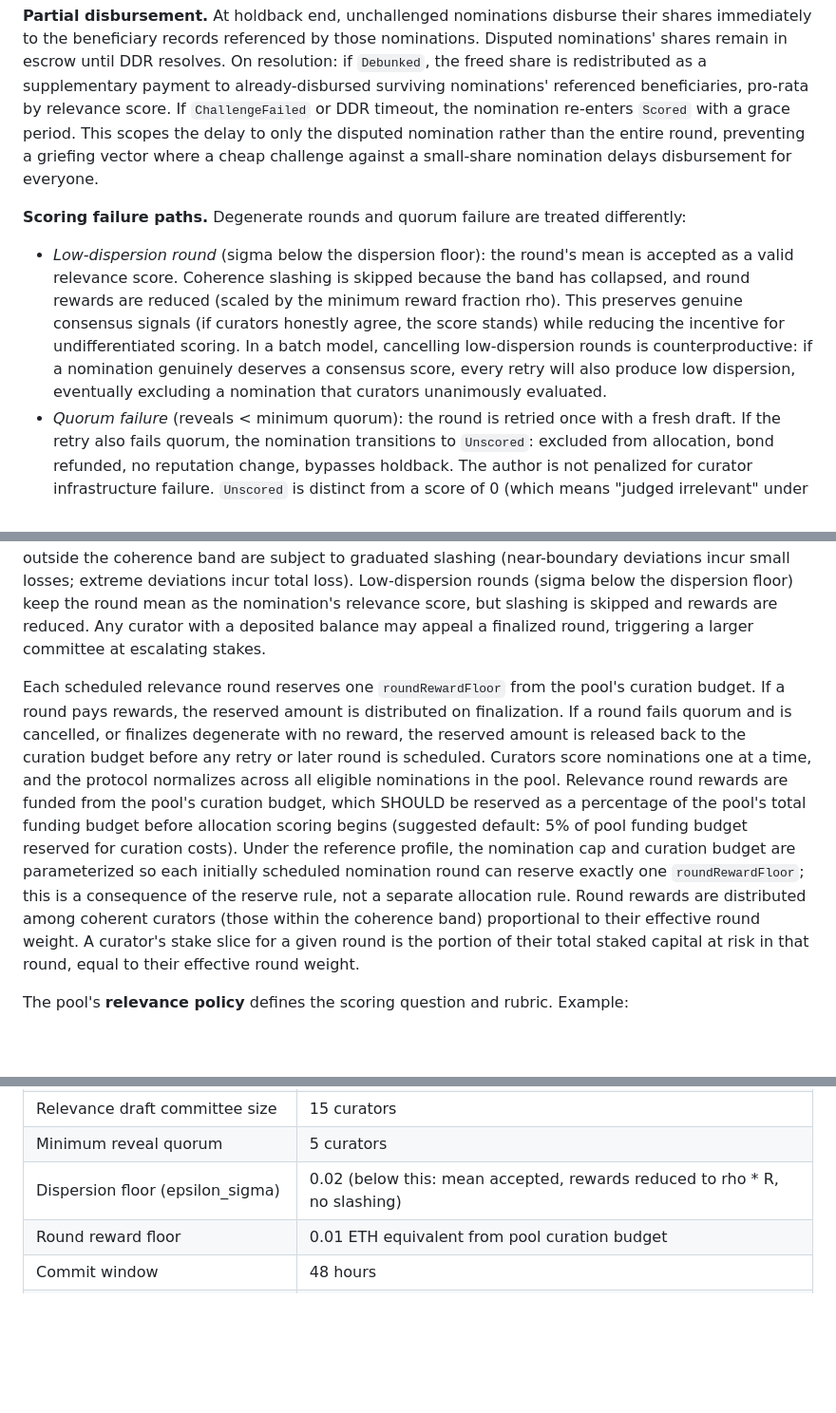
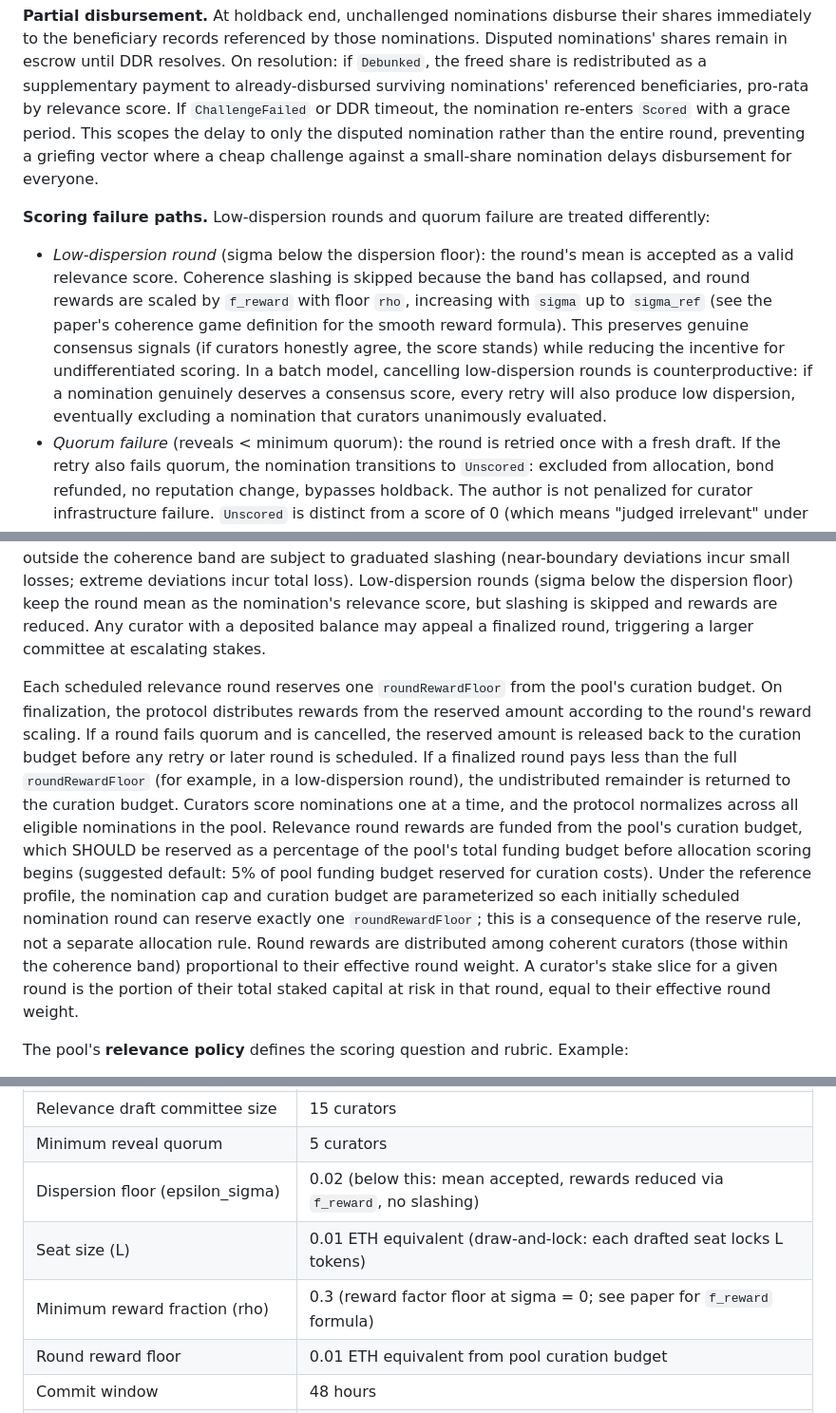
Before and after one commit to 0xferit/manuscript-decentralized-curation, a Markdown page: projects/rpgf/design.md, 3 parts joined by grey strips. Shown at 95% size. GitHub-like rendering; blank space fills up the shorter version.

Commit message:
fix: address PR #80 Copilot review
1. 'Degenerate rounds' -> 'Low-dispersion rounds' in heading.
2. Reward description: f_reward with floor rho, not constant rho.
3. 'finalizes degenerate with no reward' -> smooth reward scaling.
4. Add L (seat size) and rho (min reward fraction) to parameter table.
5. Replace 'rho * R' with 'f_reward' reference (R undefined in doc).

```diff
--- a/projects/rpgf/design.md
+++ b/projects/rpgf/design.md
@@ -172,9 +172,9 @@ Three adjudication outcomes, orthogonal to operational state:
 
 **Partial disbursement.** At holdback end, unchallenged nominations disburse their shares immediately to the beneficiary records referenced by those nominations. Disputed nominations' shares remain in escrow until DDR resolves. On resolution: if `Debunked`, the freed share is redistributed as a supplementary payment to already-disbursed surviving nominations' referenced beneficiaries, pro-rata by relevance score. If `ChallengeFailed` or DDR timeout, the nomination re-enters `Scored` with a grace period. This scopes the delay to only the disputed nomination rather than the entire round, preventing a griefing vector where a cheap challenge against a small-share nomination delays disbursement for everyone.
 
-**Scoring failure paths.** Degenerate rounds and quorum failure are treated differently:
+**Scoring failure paths.** Low-dispersion rounds and quorum failure are treated differently:
 
-- *Low-dispersion round* (sigma below the dispersion floor): the round's mean is accepted as a valid relevance score. Coherence slashing is skipped because the band has collapsed, and round rewards are reduced (scaled by the minimum reward fraction rho). This preserves genuine consensus signals (if curators honestly agree, the score stands) while reducing the incentive for undifferentiated scoring. In a batch model, cancelling low-dispersion rounds is counterproductive: if a nomination genuinely deserves a consensus score, every retry will also produce low dispersion, eventually excluding a nomination that curators unanimously evaluated.
+- *Low-dispersion round* (sigma below the dispersion floor): the round's mean is accepted as a valid relevance score. Coherence slashing is skipped because the band has collapsed, and round rewards are scaled by `f_reward` with floor `rho`, increasing with `sigma` up to `sigma_ref` (see the paper's coherence game definition for the smooth reward formula). This preserves genuine consensus signals (if curators honestly agree, the score stands) while reducing the incentive for undifferentiated scoring. In a batch model, cancelling low-dispersion rounds is counterproductive: if a nomination genuinely deserves a consensus score, every retry will also produce low dispersion, eventually excluding a nomination that curators unanimously evaluated.
 - *Quorum failure* (reveals < minimum quorum): the round is retried once with a fresh draft. If the retry also fails quorum, the nomination transitions to `Unscored`: excluded from allocation, bond refunded, no reputation change, bypasses holdback. The author is not penalized for curator infrastructure failure. `Unscored` is distinct from a score of 0 (which means "judged irrelevant" under the rubric).
 
 **DDR timeout defaults to author victory.** If DDR does not resolve within the timeout period (90 days), the nomination is treated as if the challenge failed. The author is not guilty unless proven; it is the challenger's burden to win the dispute.
@@ -201,7 +201,7 @@ Each impact nomination receives a relevance score through the coherence game. Th
 
 Curators deposit tokens into a pool and receive seat-tickets proportional to their deposited balance. The protocol draws seats via a stake-weighted lottery; each drawn seat locks L tokens from the corresponding curator. Drafted curators commit-reveal relevance scores in [0,1], weighted by their total locked tokens. The protocol computes the weighted mean and standard deviation; curators outside the coherence band are subject to graduated slashing (near-boundary deviations incur small losses; extreme deviations incur total loss). Low-dispersion rounds (sigma below the dispersion floor) keep the round mean as the nomination's relevance score, but slashing is skipped and rewards are reduced. Any curator with a deposited balance may appeal a finalized round, triggering a larger committee at escalating stakes.
 
-Each scheduled relevance round reserves one `roundRewardFloor` from the pool's curation budget. If a round pays rewards, the reserved amount is distributed on finalization. If a round fails quorum and is cancelled, or finalizes degenerate with no reward, the reserved amount is released back to the curation budget before any retry or later round is scheduled. Curators score nominations one at a time, and the protocol normalizes across all eligible nominations in the pool. Relevance round rewards are funded from the pool's curation budget, which SHOULD be reserved as a percentage of the pool's total funding budget before allocation scoring begins (suggested default: 5% of pool funding budget reserved for curation costs). Under the reference profile, the nomination cap and curation budget are parameterized so each initially scheduled nomination round can reserve exactly one `roundRewardFloor`; this is a consequence of the reserve rule, not a separate allocation rule. Round rewards are distributed among coherent curators (those within the coherence band) proportional to their effective round weight. A curator's stake slice for a given round is the portion of their total staked capital at risk in that round, equal to their effective round weight.
+Each scheduled relevance round reserves one `roundRewardFloor` from the pool's curation budget. On finalization, the protocol distributes rewards from the reserved amount according to the round's reward scaling. If a round fails quorum and is cancelled, the reserved amount is released back to the curation budget before any retry or later round is scheduled. If a finalized round pays less than the full `roundRewardFloor` (for example, in a low-dispersion round), the undistributed remainder is returned to the curation budget. Curators score nominations one at a time, and the protocol normalizes across all eligible nominations in the pool. Relevance round rewards are funded from the pool's curation budget, which SHOULD be reserved as a percentage of the pool's total funding budget before allocation scoring begins (suggested default: 5% of pool funding budget reserved for curation costs). Under the reference profile, the nomination cap and curation budget are parameterized so each initially scheduled nomination round can reserve exactly one `roundRewardFloor`; this is a consequence of the reserve rule, not a separate allocation rule. Round rewards are distributed among coherent curators (those within the coherence band) proportional to their effective round weight. A curator's stake slice for a given round is the portion of their total staked capital at risk in that round, equal to their effective round weight.
 
 The pool's **relevance policy** defines the scoring question and rubric. Example:
 
@@ -320,7 +320,9 @@ These policy objects and dependency references are versioned by content hash. No
 | Relevance round cadence | One initial round per nomination during the evaluation period; one retry on quorum failure |
 | Relevance draft committee size | 15 curators |
 | Minimum reveal quorum | 5 curators |
-| Dispersion floor (epsilon_sigma) | 0.02 (below this: mean accepted, rewards reduced to rho * R, no slashing) |
+| Dispersion floor (epsilon_sigma) | 0.02 (below this: mean accepted, rewards reduced via `f_reward`, no slashing) |
+| Seat size (L) | 0.01 ETH equivalent (draw-and-lock: each drafted seat locks L tokens) |
+| Minimum reward fraction (rho) | 0.3 (reward factor floor at sigma = 0; see paper for `f_reward` formula) |
 | Round reward floor | 0.01 ETH equivalent from pool curation budget |
 | Commit window | 48 hours |
 | Reveal window | 48 hours |
```
